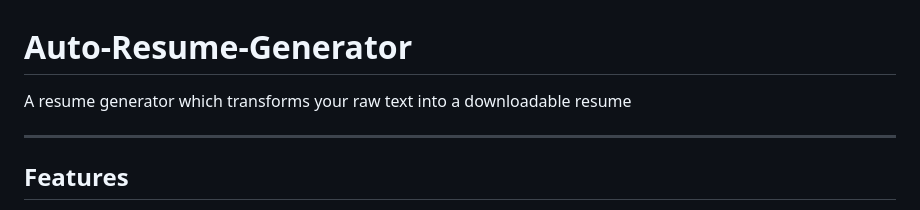
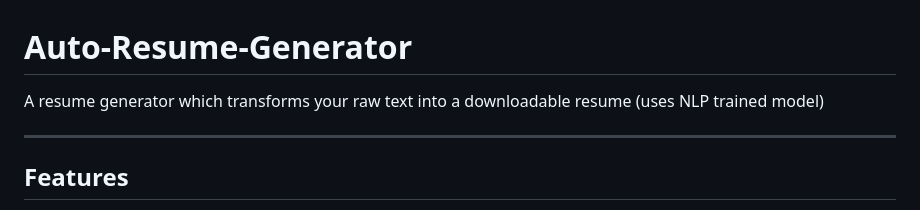
Before and after one commit to paramvarsha12/Auto-Resume-Generator, a Markdown page: README.md, the part around the change. GitHub-like rendering.

```diff
--- a/README.md
+++ b/README.md
@@ -1,5 +1,5 @@
 # Auto-Resume-Generator
-A resume generator which transforms your raw text into a downloadable resume
+A resume generator which transforms your raw text into a downloadable resume (uses NLP trained model)
 
 ---
 
```
